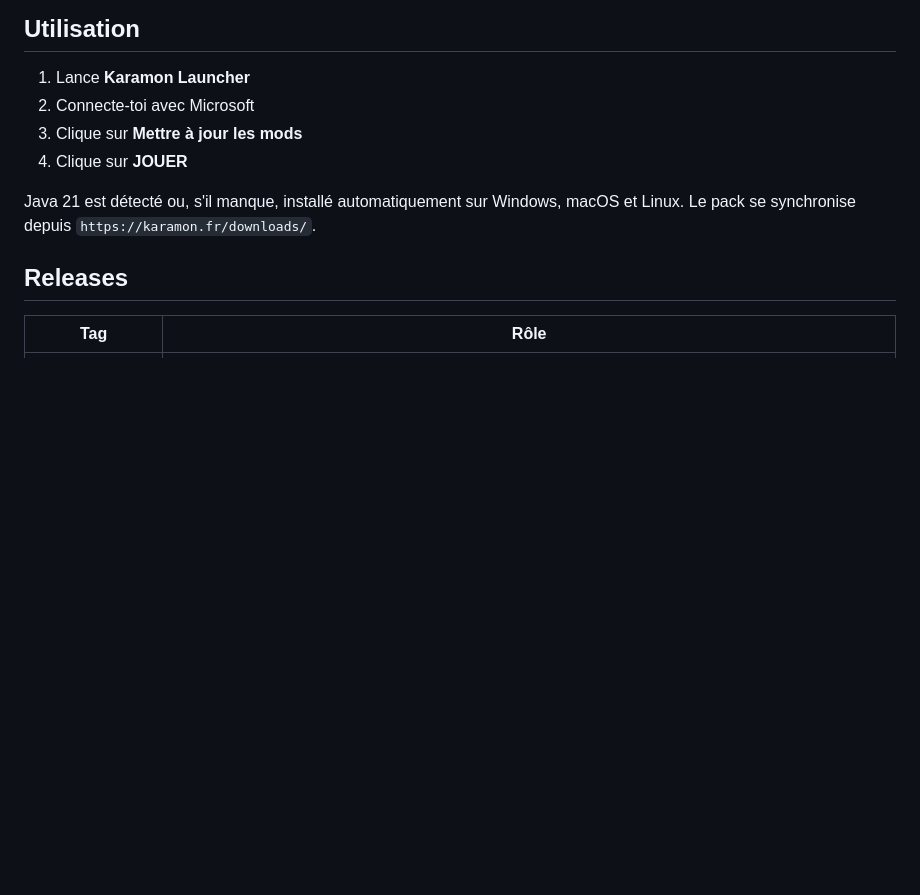
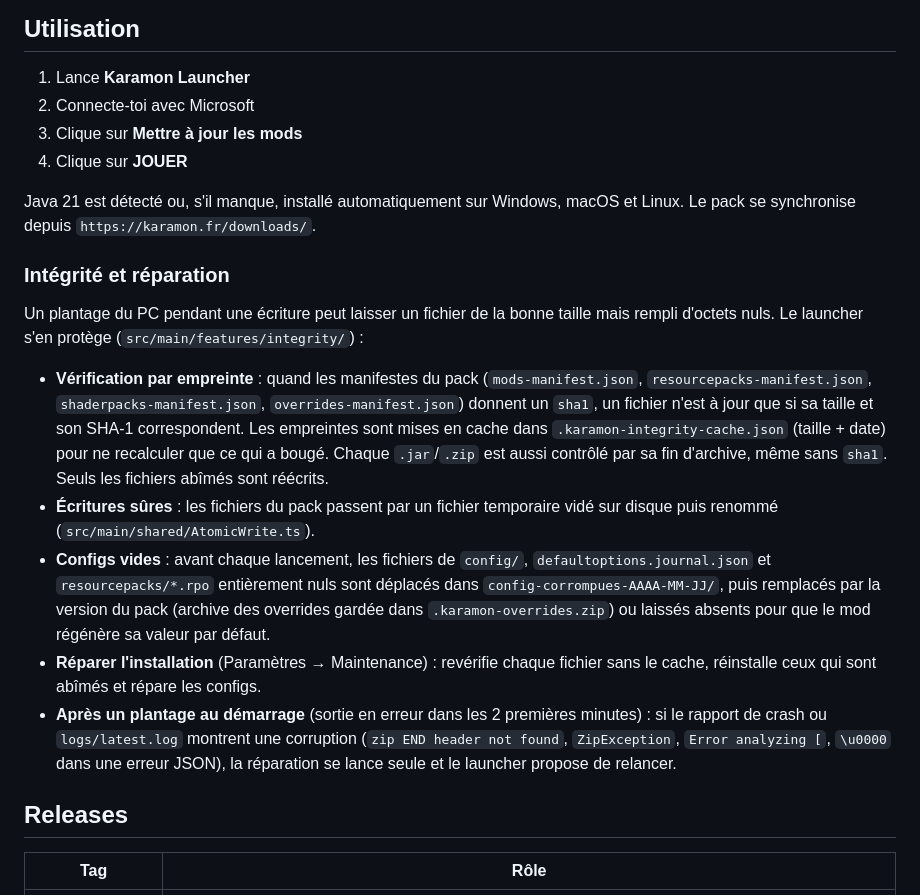
Before and after one commit to vskstudio/Karamon-launcher, a Markdown page: README.md, the part around the change. GitHub-like rendering; blank space fills up the shorter version.

Commit message:
README : intégrité du pack et réparation de l'installation

```diff
--- a/README.md
+++ b/README.md
@@ -35,6 +35,16 @@ Le job de release calcule un seul `checksums.txt` (SHA256 et SHA512 des installe
 4. Clique sur **JOUER**
 
 Java 21 est détecté ou, s'il manque, installé automatiquement sur Windows, macOS et Linux. Le pack se synchronise depuis `https://karamon.fr/downloads/`.
+
+### Intégrité et réparation
+
+Un plantage du PC pendant une écriture peut laisser un fichier de la bonne taille mais rempli d'octets nuls. Le launcher s'en protège (`src/main/features/integrity/`) :
+
+- **Vérification par empreinte** : quand les manifestes du pack (`mods-manifest.json`, `resourcepacks-manifest.json`, `shaderpacks-manifest.json`, `overrides-manifest.json`) donnent un `sha1`, un fichier n'est à jour que si sa taille et son SHA-1 correspondent. Les empreintes sont mises en cache dans `.karamon-integrity-cache.json` (taille + date) pour ne recalculer que ce qui a bougé. Chaque `.jar`/`.zip` est aussi contrôlé par sa fin d'archive, même sans `sha1`. Seuls les fichiers abîmés sont réécrits.
+- **Écritures sûres** : les fichiers du pack passent par un fichier temporaire vidé sur disque puis renommé (`src/main/shared/AtomicWrite.ts`).
+- **Configs vides** : avant chaque lancement, les fichiers de `config/`, `defaultoptions.journal.json` et `resourcepacks/*.rpo` entièrement nuls sont déplacés dans `config-corrompues-AAAA-MM-JJ/`, puis remplacés par la version du pack (archive des overrides gardée dans `.karamon-overrides.zip`) ou laissés absents pour que le mod régénère sa valeur par défaut.
+- **Réparer l'installation** (Paramètres → Maintenance) : revérifie chaque fichier sans le cache, réinstalle ceux qui sont abîmés et répare les configs.
+- **Après un plantage au démarrage** (sortie en erreur dans les 2 premières minutes) : si le rapport de crash ou `logs/latest.log` montrent une corruption (`zip END header not found`, `ZipException`, `Error analyzing [`, `\u0000` dans une erreur JSON), la réparation se lance seule et le launcher propose de relancer.
 
 ## Releases
 
```
